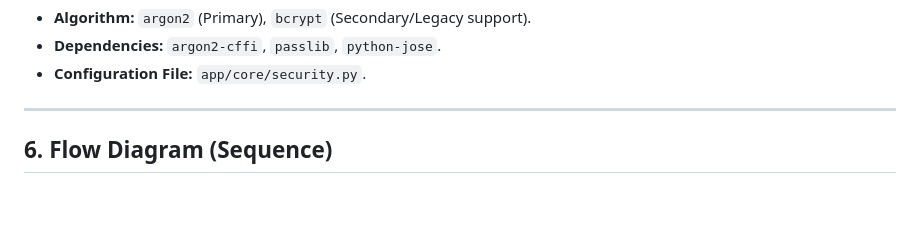
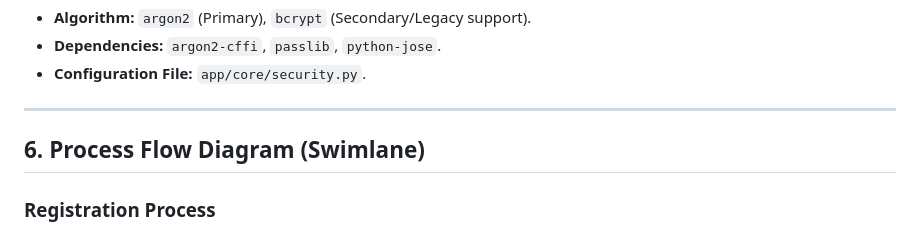
Before and after one commit to affanrk/ecg-puskesmas, a Markdown page: AUTH_FLOW.md, the part around one of its changes. GitHub-like rendering; blank space fills up the shorter version.

Commit message:
update auth flow

````diff
--- a/AUTH_FLOW.md
+++ b/AUTH_FLOW.md
@@ -104,6 +104,8 @@ The authentication system is built using:
 
 ---
 
-## 6. Flow Diagram (Sequence)
+## 6. Process Flow Diagram (Swimlane)
+
+### Registration Process
 
 ```mermaid
````
Also changed, not shown: other parts of AUTH_FLOW.md (+51 -33 lines).
